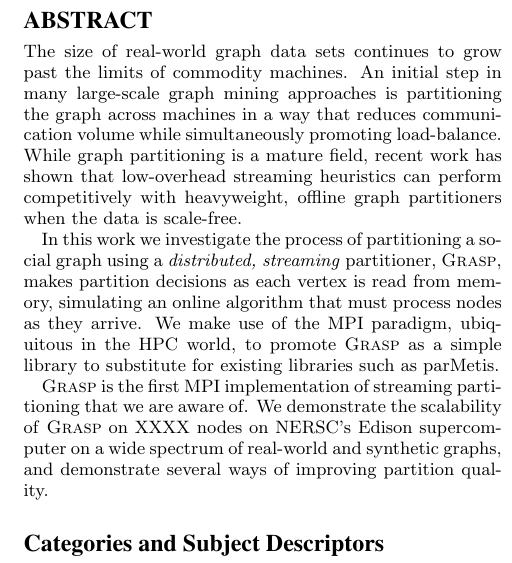
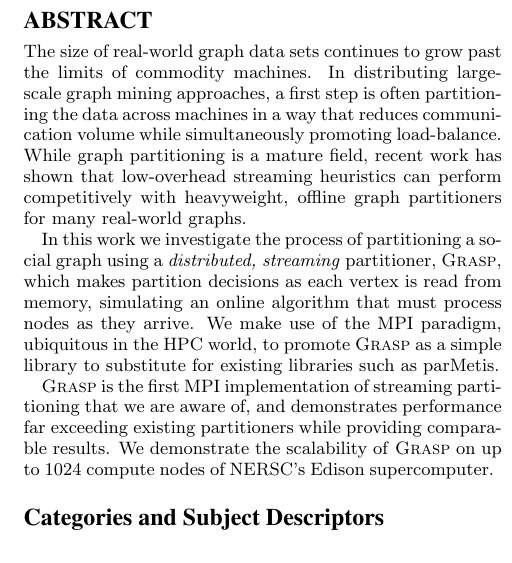
Before and after one commit to cjbattagl/graphpart, a LaTeX paper (kdd_workshop_paper/kdd15_workshop_main.tex, which reads kdd_workshop_paper/000abstract.tex): part of one column of page 1 of 5, cut so that both start at the same text. Compiled offline with pdfLaTeX.

```diff
--- a/kdd_workshop_paper/000abstract.tex
+++ b/kdd_workshop_paper/000abstract.tex
@@ -1,10 +1,8 @@
 %!TEX root=kdd15_workshop_main.tex
 \begin{abstract}
+The size of real-world graph data sets continues to grow past the limits of commodity machines. In distributing large-scale graph mining approaches, a first step is often partitioning the data across machines in a way that reduces communication volume while simultaneously promoting load-balance. While graph partitioning is a mature field, recent work has shown that low-overhead streaming heuristics can perform competitively with heavyweight, offline graph partitioners for many real-world graphs.
 
-The size of real-world graph data sets continues to grow past the limits of commodity machines. An initial step in many large-scale graph mining approaches is partitioning the graph across machines in a way that reduces communication volume while simultaneously promoting load-balance. While graph partitioning is a mature field, recent work has shown that low-overhead streaming heuristics can perform competitively with heavyweight, offline graph partitioners when the data is scale-free.
+In this work we investigate the process of partitioning a social graph using a \emph{distributed, streaming} partitioner, \ourmethod, which makes partition decisions as each vertex is read from memory, simulating an online algorithm that must process nodes as they arrive. We make use of the MPI paradigm, ubiquitous in the HPC world, to promote \ourmethod as a simple library to substitute for existing libraries such as parMetis.
 
-In this work we investigate the process of partitioning a social graph using a \emph{distributed, streaming} partitioner, \ourmethod, makes partition decisions as each vertex is read from memory, simulating an online algorithm that must process nodes as they arrive. We make use of the MPI paradigm, ubiquitous in the HPC world, to promote \ourmethod as a simple library to substitute for existing libraries such as parMetis.
-
-\ourmethod is the first MPI implementation of streaming partitioning that we are aware of.
-We demonstrate the scalability of \ourmethod on XXXX nodes on NERSC's Edison supercomputer on a wide spectrum of real-world and synthetic graphs, and demonstrate several ways of improving partition quality.
+\ourmethod is the first MPI implementation of streaming partitioning that we are aware of, and demonstrates performance far exceeding existing partitioners while providing comparable results. We demonstrate the scalability of \ourmethod on up to 1024 compute nodes of NERSC's Edison supercomputer.
 \end{abstract}
```
Also changed, not shown: 2 other files.
